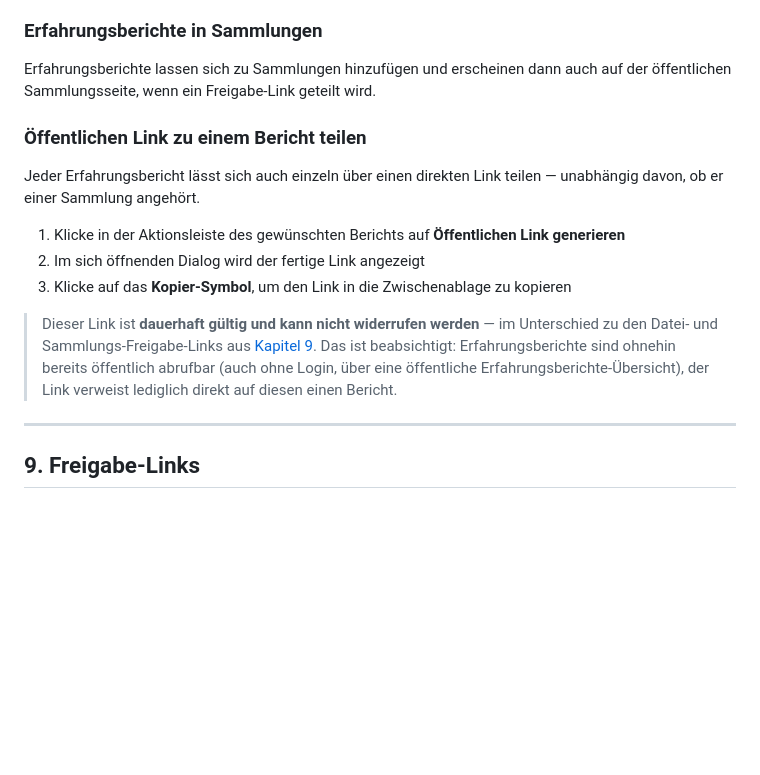
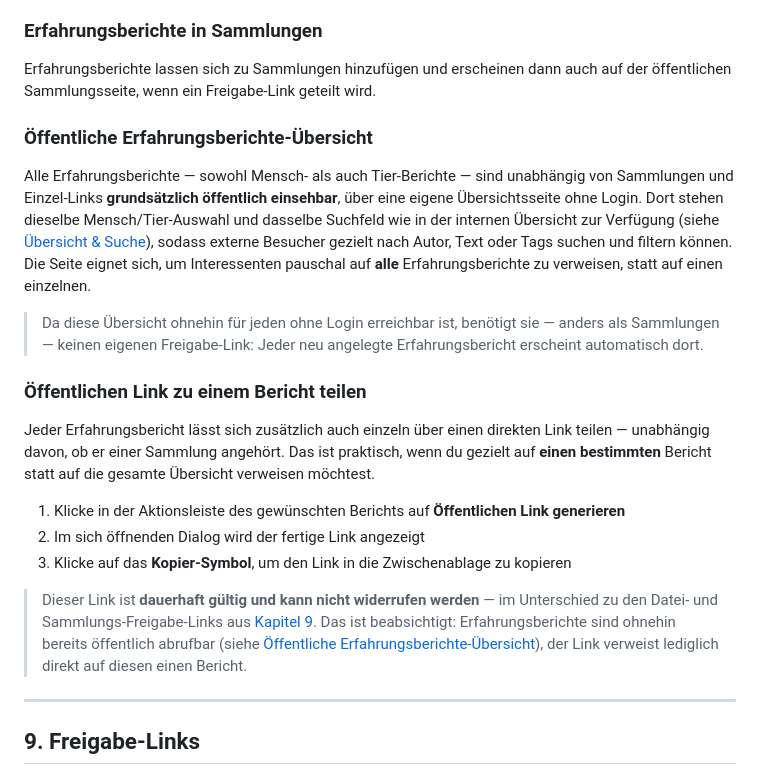
Before and after one commit to Schnippsche/cili, a Markdown page: docs/HANDBUCH.md, the part around the change. Drawn GitHub-style; blank space fills up the shorter version.

Commit message:
docs: document the public testimonials overview page in the handbook
Adds a subsection explaining that all testimonials are always browsable
on a dedicated public, unauthenticated overview page with search/filter,
distinct from the per-testimonial share link — the single-link section
previously only referenced this in passing.

```diff
--- a/docs/HANDBUCH.md
+++ b/docs/HANDBUCH.md
@@ -415,15 +415,21 @@ Bilder werden direkt mit dem Speichern des Berichts übernommen (max. 10 MB pro
 
 Erfahrungsberichte lassen sich zu Sammlungen hinzufügen und erscheinen dann auch auf der öffentlichen Sammlungsseite, wenn ein Freigabe-Link geteilt wird.
 
+### Öffentliche Erfahrungsberichte-Übersicht
+
+Alle Erfahrungsberichte — sowohl Mensch- als auch Tier-Berichte — sind unabhängig von Sammlungen und Einzel-Links **grundsätzlich öffentlich einsehbar**, über eine eigene Übersichtsseite ohne Login. Dort stehen dieselbe Mensch/Tier-Auswahl und dasselbe Suchfeld wie in der internen Übersicht zur Verfügung (siehe [Übersicht & Suche](#übersicht--suche)), sodass externe Besucher gezielt nach Autor, Text oder Tags suchen und filtern können. Die Seite eignet sich, um Interessenten pauschal auf **alle** Erfahrungsberichte zu verweisen, statt auf einen einzelnen.
+
+> Da diese Übersicht ohnehin für jeden ohne Login erreichbar ist, benötigt sie — anders als Sammlungen — keinen eigenen Freigabe-Link: Jeder neu angelegte Erfahrungsbericht erscheint automatisch dort.
+
 ### Öffentlichen Link zu einem Bericht teilen
 
-Jeder Erfahrungsbericht lässt sich auch einzeln über einen direkten Link teilen — unabhängig davon, ob er einer Sammlung angehört.
+Jeder Erfahrungsbericht lässt sich zusätzlich auch einzeln über einen direkten Link teilen — unabhängig davon, ob er einer Sammlung angehört. Das ist praktisch, wenn du gezielt auf **einen bestimmten** Bericht statt auf die gesamte Übersicht verweisen möchtest.
 
 1. Klicke in der Aktionsleiste des gewünschten Berichts auf **Öffentlichen Link generieren**
 2. Im sich öffnenden Dialog wird der fertige Link angezeigt
 3. Klicke auf das **Kopier-Symbol**, um den Link in die Zwischenablage zu kopieren
 
-> Dieser Link ist **dauerhaft gültig und kann nicht widerrufen werden** — im Unterschied zu den Datei- und Sammlungs-Freigabe-Links aus [Kapitel 9](#9-freigabe-links). Das ist beabsichtigt: Erfahrungsberichte sind ohnehin bereits öffentlich abrufbar (auch ohne Login, über eine öffentliche Erfahrungsberichte-Übersicht), der Link verweist lediglich direkt auf diesen einen Bericht.
+> Dieser Link ist **dauerhaft gültig und kann nicht widerrufen werden** — im Unterschied zu den Datei- und Sammlungs-Freigabe-Links aus [Kapitel 9](#9-freigabe-links). Das ist beabsichtigt: Erfahrungsberichte sind ohnehin bereits öffentlich abrufbar (siehe [Öffentliche Erfahrungsberichte-Übersicht](#öffentliche-erfahrungsberichte-übersicht)), der Link verweist lediglich direkt auf diesen einen Bericht.
 
 ---
 
```
